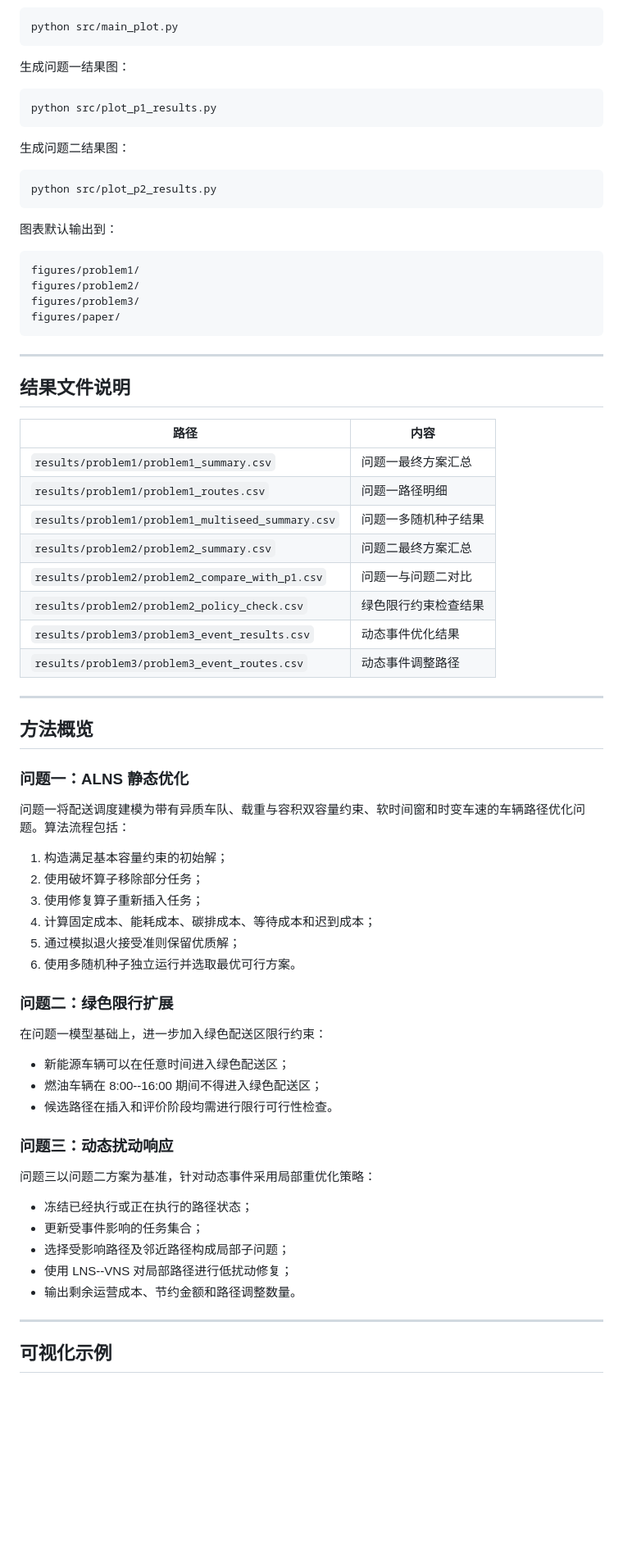
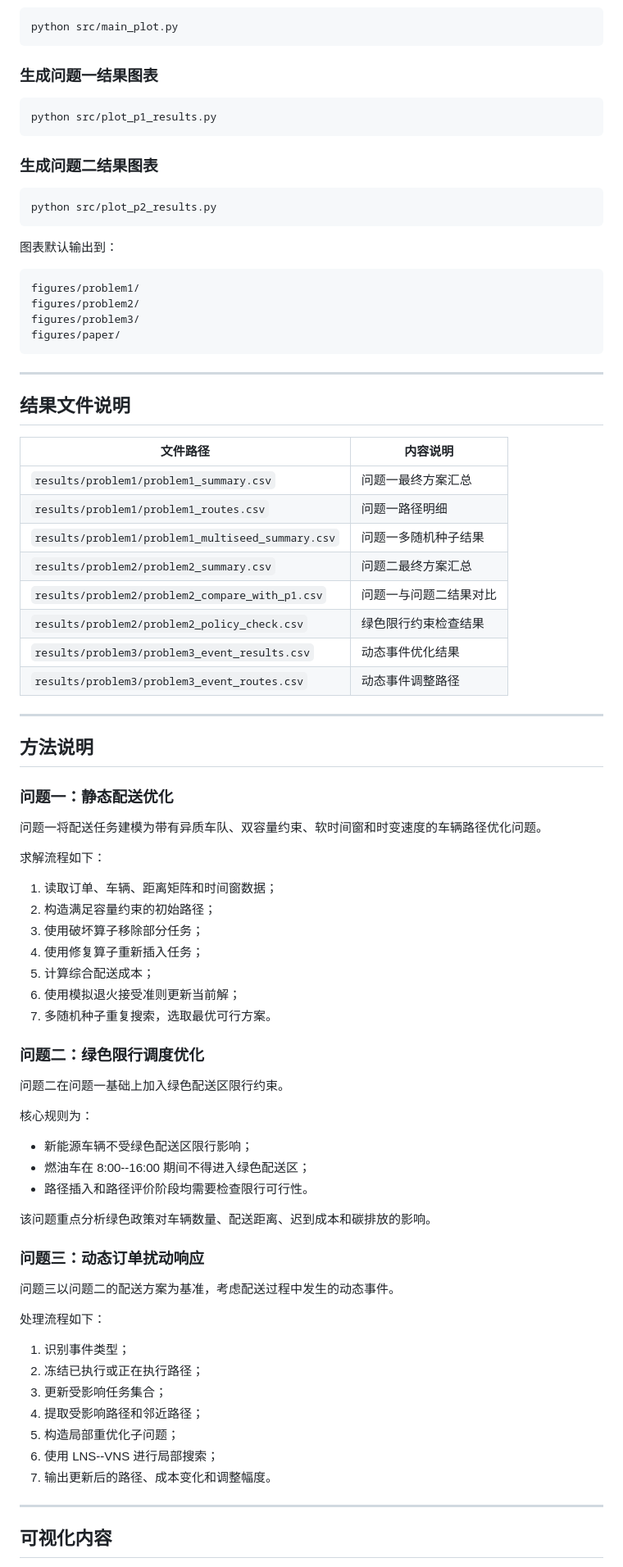
Before and after one commit to Jay1022zxy/green_logistics_vrp_optimized, a Markdown page: README.md, the part around one of its changes. Shown at 82% size. Drawn GitHub-style; blank space fills up the shorter version.

````diff
--- a/README.md
+++ b/README.md
@@ -170,13 +261,13 @@ scripts/
 python src/main_plot.py
 ```
 
-生成问题一结果图：
+### 生成问题一结果图表
 
 ```bash
 python src/plot_p1_results.py
 ```
 
-生成问题二结果图：
+### 生成问题二结果图表
 
 ```bash
 python src/plot_p2_results.py
@@ -195,51 +286,62 @@ figures/paper/
 
 ## 结果文件说明
 
-| 路径 | 内容 |
+| 文件路径 | 内容说明 |
 |---|---|
 | `results/problem1/problem1_summary.csv` | 问题一最终方案汇总 |
 | `results/problem1/problem1_routes.csv` | 问题一路径明细 |
 | `results/problem1/problem1_multiseed_summary.csv` | 问题一多随机种子结果 |
 | `results/problem2/problem2_summary.csv` | 问题二最终方案汇总 |
-| `results/problem2/problem2_compare_with_p1.csv` | 问题一与问题二对比 |
+| `results/problem2/problem2_compare_with_p1.csv` | 问题一与问题二结果对比 |
 | `results/problem2/problem2_policy_check.csv` | 绿色限行约束检查结果 |
 | `results/problem3/problem3_event_results.csv` | 动态事件优化结果 |
 | `results/problem3/problem3_event_routes.csv` | 动态事件调整路径 |
 
 ---
 
-## 方法概览
+## 方法说明
 
-### 问题一：ALNS 静态优化
+### 问题一：静态配送优化
 
-问题一将配送调度建模为带有异质车队、载重与容积双容量约束、软时间窗和时变车速的车辆路径优化问题。算法流程包括：
+问题一将配送任务建模为带有异质车队、双容量约束、软时间窗和时变速度的车辆路径优化问题。
 
-1. 构造满足基本容量约束的初始解；
-2. 使用破坏算子移除部分任务；
-3. 使用修复算子重新插入任务；
-4. 计算固定成本、能耗成本、碳排成本、等待成本和迟到成本；
-5. 通过模拟退火接受准则保留优质解；
-6. 使用多随机种子独立运行并选取最优可行方案。
+求解流程如下：
 
-### 问题二：绿色限行扩展
+1. 读取订单、车辆、距离矩阵和时间窗数据；
+2. 构造满足容量约束的初始路径；
+3. 使用破坏算子移除部分任务；
+4. 使用修复算子重新插入任务；
+5. 计算综合配送成本；
+6. 使用模拟退火接受准则更新当前解；
+7. 多随机种子重复搜索，选取最优可行方案。
 
-在问题一模型基础上，进一步加入绿色配送区限行约束：
+### 问题二：绿色限行调度优化
 
-- 新能源车辆可以在任意时间进入绿色配送区；
-- 燃油车辆在 8:00--16:00 期间不得进入绿色配送区；
-- 候选路径在插入和评价阶段均需进行限行可行性检查。
+问题二在问题一基础上加入绿色配送区限行约束。
 
-### 问题三：动态扰动响应
+核心规则为：
 
-问题三以问题二方案为基准，针对动态事件采用局部重优化策略：
+- 新能源车辆不受绿色配送区限行影响；
+- 燃油车在 8:00--16:00 期间不得进入绿色配送区；
+- 路径插入和路径评价阶段均需要检查限行可行性。
 
-- 冻结已经执行或正在执行的路径状态；
-- 更新受事件影响的任务集合；
-- 选择受影响路径及邻近路径构成局部子问题；
-- 使用 LNS--VNS 对局部路径进行低扰动修复；
-- 输出剩余运营成本、节约金额和路径调整数量。
+该问题重点分析绿色政策对车辆数量、配送距离、迟到成本和碳排放的影响。
+
+### 问题三：动态订单扰动响应
+
+问题三以问题二的配送方案为基准，考虑配送过程中发生的动态事件。
+
+处理流程如下：
+
+1. 识别事件类型；
+2. 冻结已执行或正在执行路径；
+3. 更新受影响任务集合；
+4. 提取受影响路径和邻近路径；
+5. 构造局部重优化子问题；
+6. 使用 LNS--VNS 进行局部搜索；
+7. 输出更新后的路径、成本变化和调整幅度。
 
 ---
 
-## 可视化示例
+## 可视化内容
 
````
Also changed, not shown: other parts of README.md (+147 -41 lines).
